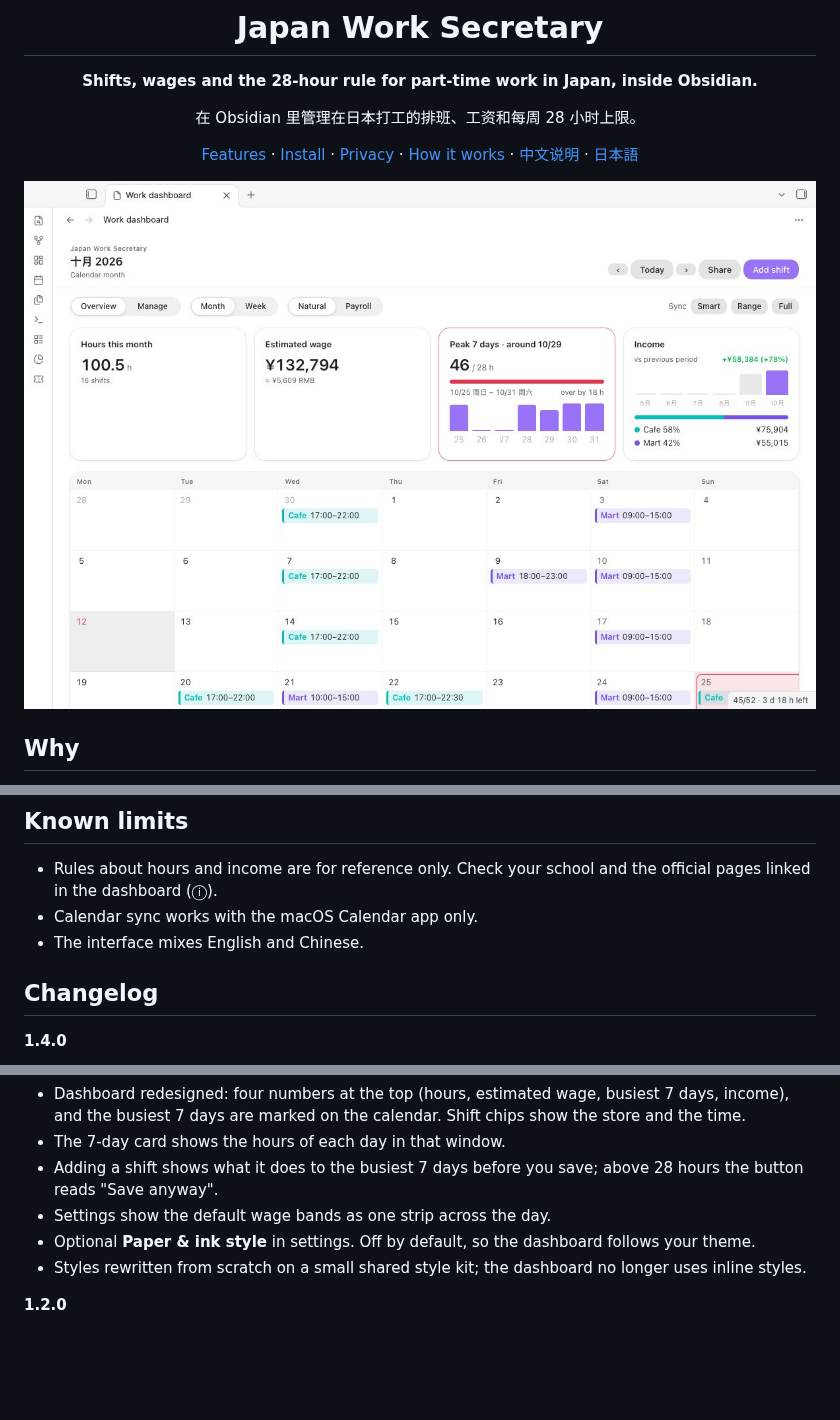
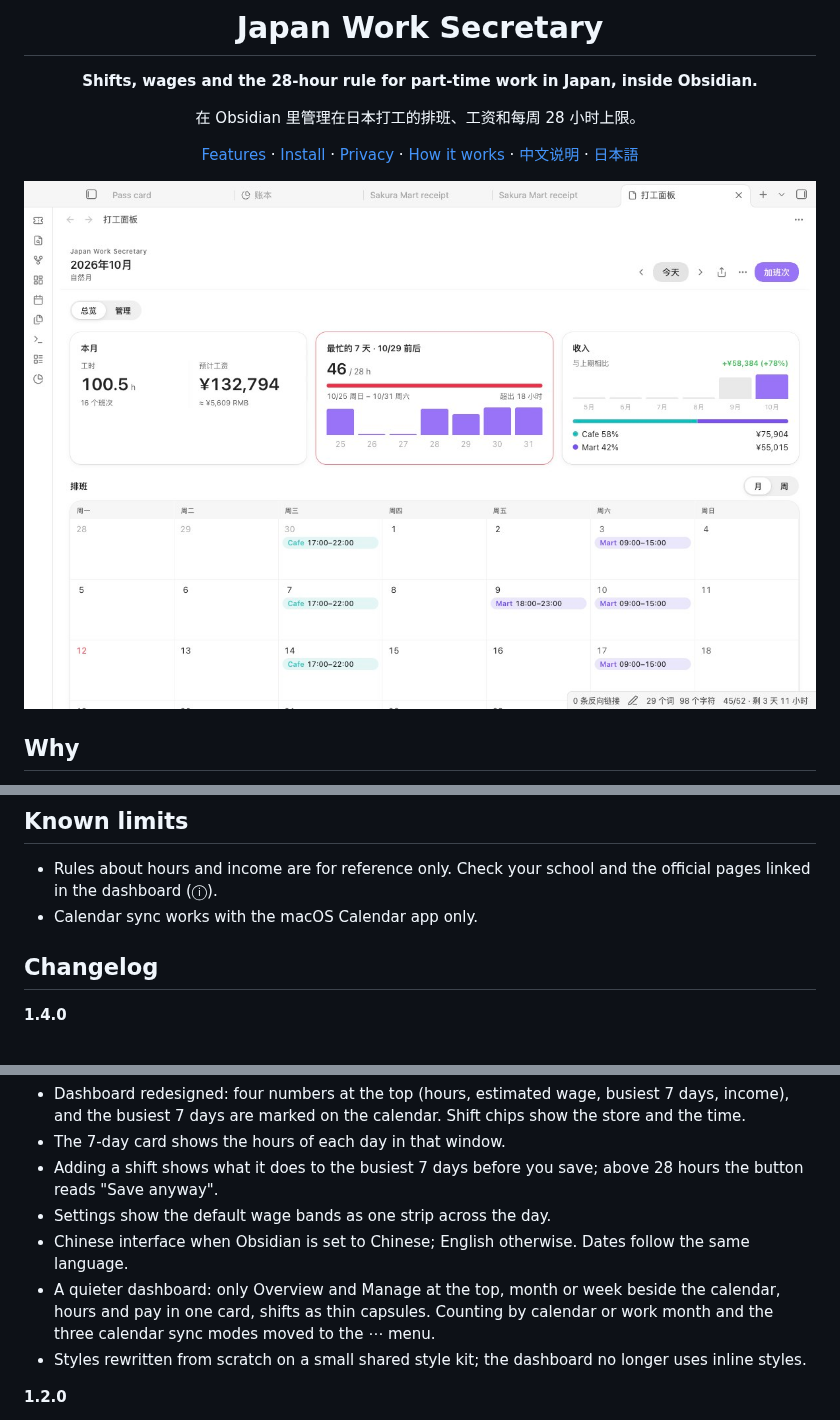
Before and after one commit to Rexxall/japan-work-secretary, a Markdown page: README.md, 3 parts joined by grey strips. Rendered like a GitHub page; pictures changed too: docs/screenshots/dashboard.jpg; blank space fills up the shorter version.

```diff
--- a/README.md
+++ b/README.md
@@ -116,7 +116,6 @@ npm test          # 27 tests: 28-hour windows, vacations, wages, calendar sync p
 
 - Rules about hours and income are for reference only. Check your school and the official pages linked in the dashboard (ⓘ).
 - Calendar sync works with the macOS Calendar app only.
-- The interface mixes English and Chinese.
 
 ## Changelog
 
@@ -139,7 +138,8 @@ npm test          # 27 tests: 28-hour windows, vacations, wages, calendar sync p
 - The 7-day card shows the hours of each day in that window.
 - Adding a shift shows what it does to the busiest 7 days before you save; above 28 hours the button reads "Save anyway".
 - Settings show the default wage bands as one strip across the day.
-- Optional **Paper & ink style** in settings. Off by default, so the dashboard follows your theme.
+- Chinese interface when Obsidian is set to Chinese; English otherwise. Dates follow the same language.
+- A quieter dashboard: only Overview and Manage at the top, month or week beside the calendar, hours and pay in one card, shifts as thin capsules. Counting by calendar or work month and the three calendar sync modes moved to the ⋯ menu.
 - Styles rewritten from scratch on a small shared style kit; the dashboard no longer uses inline styles.
 
 **1.2.0**
```
Also changed, not shown: other parts of README.md (+2 -1 lines), docs/screenshots/dashboard-dark.jpg, docs/screenshots/quick-add.jpg, docs/screenshots/settings-limits.jpg, 11 other files.
